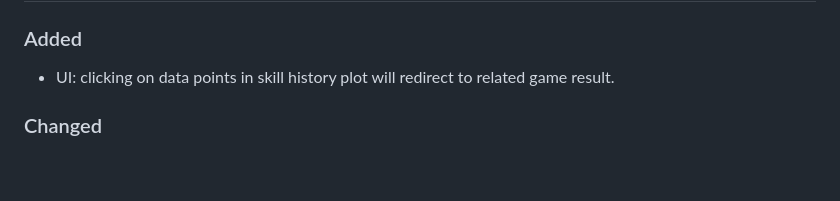
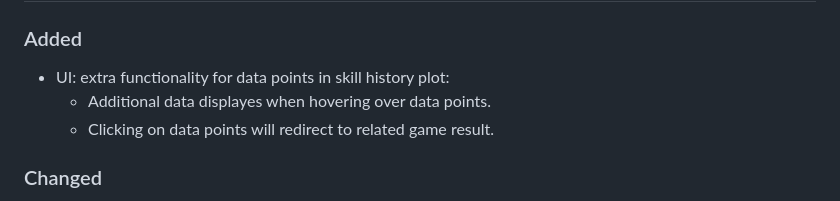
Before and after one commit to samuller/rankings-django, a Markdown page: CHANGELOG.md, the part around the change printed below. GitHub-like rendering; blank space fills up the shorter version.

Commit message:
Update changelog for versions 4.2.0/1.2.0

```diff
--- a/CHANGELOG.md
+++ b/CHANGELOG.md
@@ -20,7 +20,9 @@ There are a few different components in this project that each have their own ve
 
 ### Added
 
-- UI: clicking on data points in skill history plot will redirect to related game result.
+- UI: extra functionality for data points in skill history plot:
+  - Additional data displayes when hovering over data points.
+  - Clicking on data points will redirect to related game result.
 
 ### Changed
 
```
Also changed, not shown: other parts of CHANGELOG.md (+1 -1 lines).
